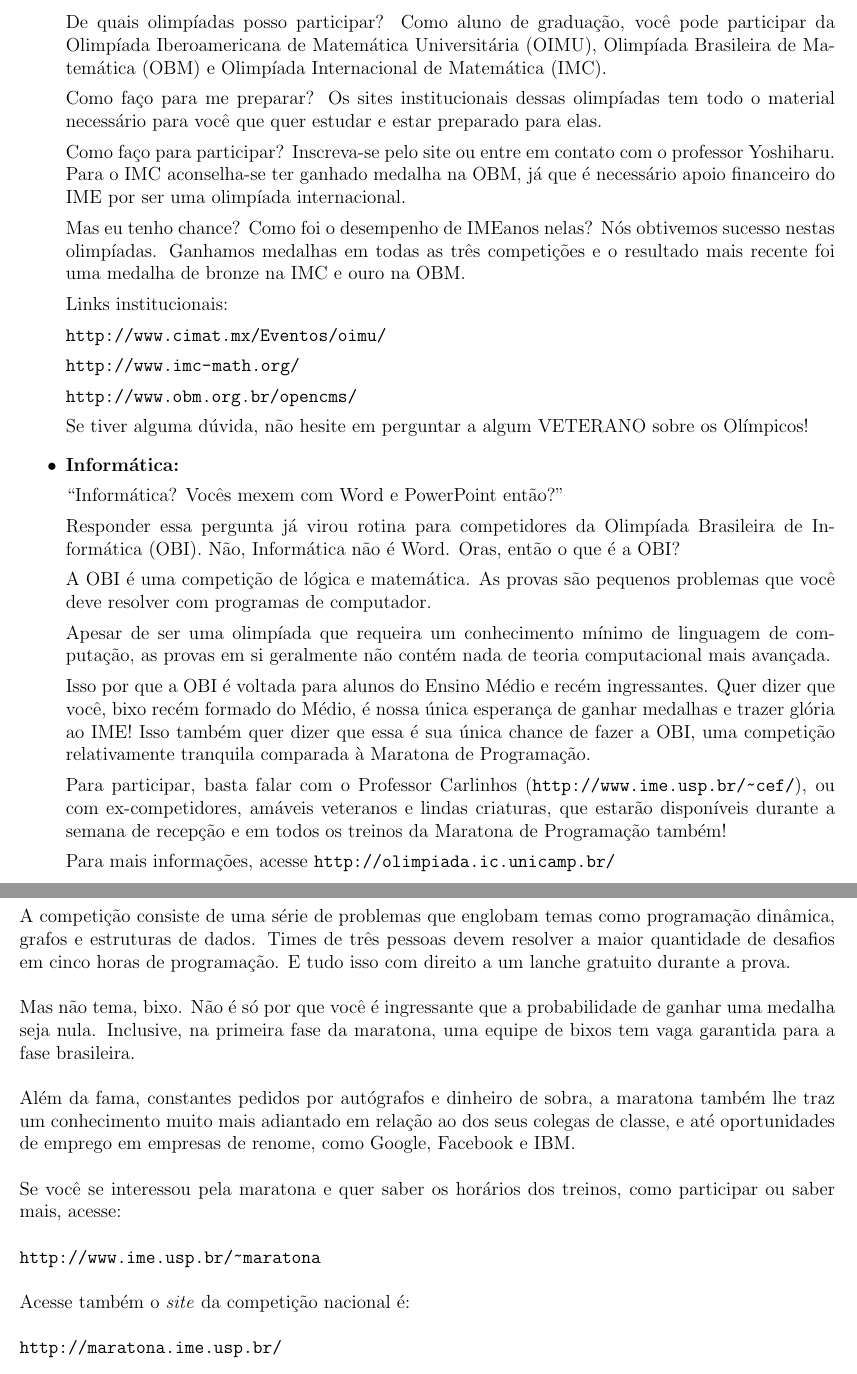
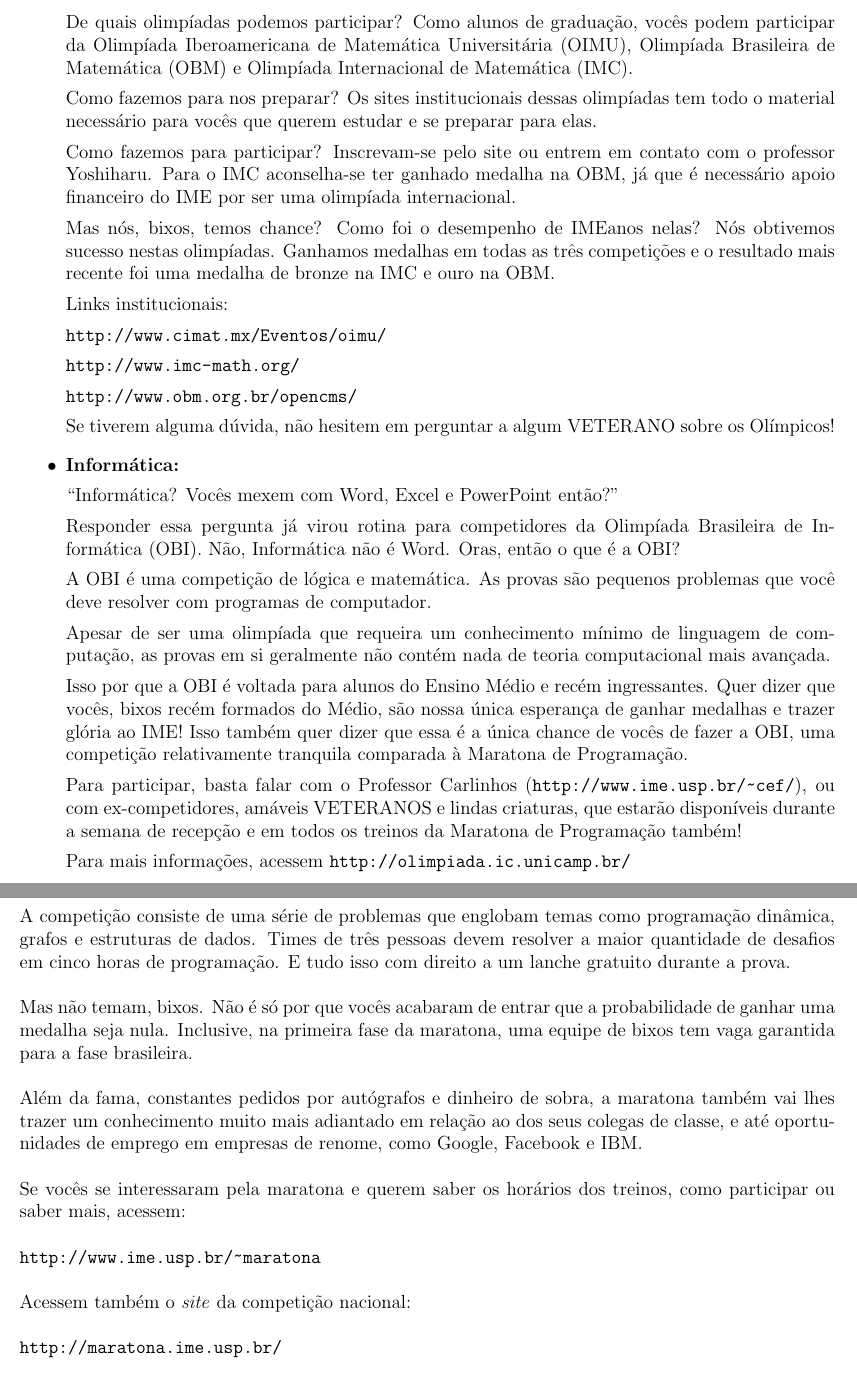
Before and after one commit to Kazuo256/guiadobixo, a LaTeX document (src/GuiaDoBixo.tex, which reads src/olimpiadas.tex): two parts of pages 35 and 36 of 70, joined at a grey line, cut so that both start at the same text. Compiled offline with pdfLaTeX.

Commit message:
Arrumei a linguagem

```diff
--- a/src/olimpiadas.tex
+++ b/src/olimpiadas.tex
@@ -19,18 +19,18 @@ muitas das quais você provavelmente não verá durante toda sua graduação.
 
-De quais olimpíadas posso participar? Como aluno de graduação, você pode
+De quais olimpíadas podemos participar? Como alunos de graduação, vocês podem
 participar da Olimpíada Iberoamericana de Matemática Universitária (OIMU),
 Olimpíada Brasileira de Matemática (OBM) e Olimpíada Internacional de
 Matemática (IMC).
 
-Como faço para me preparar? Os sites institucionais dessas olimpíadas
-tem todo o material necessário para você que quer estudar e estar preparado
+Como fazemos para nos preparar? Os sites institucionais dessas olimpíadas
+tem todo o material necessário para vocês que querem estudar e se preparar
 para elas.
 
-Como faço para participar? Inscreva-se pelo site ou entre em contato com
+Como fazemos para participar? Inscrevam-se pelo site ou entrem em contato com
 o professor Yoshiharu. Para o IMC aconselha-se ter ganhado medalha na OBM,
 já que é necessário apoio financeiro do IME por ser uma olimpíada internacional.
 
-Mas eu tenho chance? Como foi o desempenho de IMEanos nelas? Nós obtivemos
+Mas nós, bixos, temos chance? Como foi o desempenho de IMEanos nelas? Nós obtivemos
 sucesso nestas olimpíadas. Ganhamos medalhas em todas as três competições e
 o resultado mais recente foi uma medalha de bronze na IMC e ouro na OBM.
 
@@ -42,12 +42,12 @@ Links institucionais:
 
 \url{http://www.obm.org.br/opencms/}
 
-Se tiver alguma dúvida, não hesite em perguntar a algum VETERANO sobre os
+Se tiverem alguma dúvida, não hesitem em perguntar a algum VETERANO sobre os
 Olímpicos!
 
 \item{\bf Informática: }
 
-``Informática? Vocês mexem com Word e PowerPoint então?''
+``Informática? Vocês mexem com Word, Excel e PowerPoint então?''
 
 Responder essa pergunta já virou rotina para competidores da
 Olimpíada Brasileira de Informática (OBI). Não, Informática
@@ -61,17 +61,17 @@ linguagem de computação, as provas em si geralmente não contém nada
 de teoria computacional mais avançada.
 
 Isso por que a OBI é voltada para alunos do Ensino Médio e recém
-ingressantes. Quer dizer que você, bixo recém formado do Médio,
-é nossa única esperança de ganhar medalhas e trazer glória ao IME!
-Isso também quer dizer que essa é sua única chance de fazer a OBI,
+ingressantes. Quer dizer que vocês, bixos recém formados do Médio,
+são nossa única esperança de ganhar medalhas e trazer glória ao IME!
+Isso também quer dizer que essa é a única chance de vocês de fazer a OBI,
 uma competição relativamente tranquila comparada à Maratona de
 Programação.
 
 Para participar, basta falar com o Professor Carlinhos (\url{http://www.ime.usp.br/~cef/}),
-ou com ex-competidores, amáveis veteranos e lindas criaturas, que estarão disponíveis
+ou com ex-competidores, amáveis VETERANOS e lindas criaturas, que estarão disponíveis
 durante a semana de recepção e em todos os treinos da Maratona de Programação também!
 
-Para mais informações, acesse \url{http://olimpiada.ic.unicamp.br/}
+Para mais informações, acessem \url{http://olimpiada.ic.unicamp.br/}
 
 \end{itemize}
 
@@ -93,22 +93,22 @@ Times de três pessoas devem resolver a maior quantidade de
 desafios em cinco horas de programação. E tudo isso com direito
 a um lanche gratuito durante a prova.
 
-Mas não tema, bixo. Não é só por que você é ingressante que
+Mas não temam, bixos. Não é só por que vocês acabaram de entrar que
 a probabilidade de ganhar uma medalha seja nula. Inclusive, na primeira
 fase da maratona, uma equipe de bixos tem vaga garantida para a
 fase brasileira.
 
 Além da fama, constantes pedidos por autógrafos e dinheiro de sobra,
-a maratona também lhe traz um conhecimento muito mais
+a maratona também vai lhes trazer um conhecimento muito mais
 adiantado em relação ao dos seus colegas de classe, e até oportunidades
 de emprego em empresas de renome, como Google, Facebook e IBM.
 
-Se você se interessou pela maratona e quer saber os horários dos
-treinos, como participar ou saber mais, acesse:
+Se vocês se interessaram pela maratona e querem saber os horários dos
+treinos, como participar ou saber mais, acessem:
 
 \url{http://www.ime.usp.br/~maratona}
 
-Acesse também o \textit{site} da competição nacional é:
+Acessem também o \textit{site} da competição nacional:
 
 \url{http://maratona.ime.usp.br/}
 
```
Also changed, not shown: src/olimpiadas.tex (4 more changed lines).
